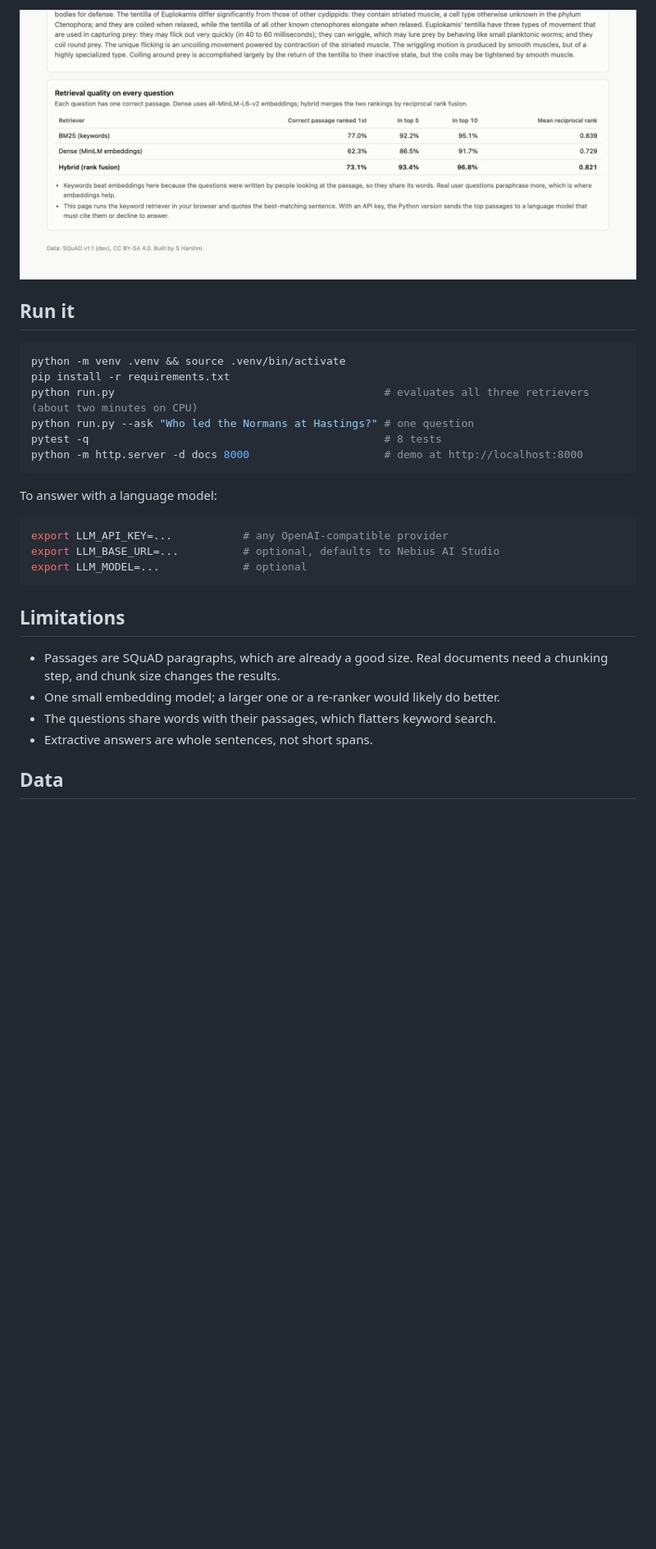
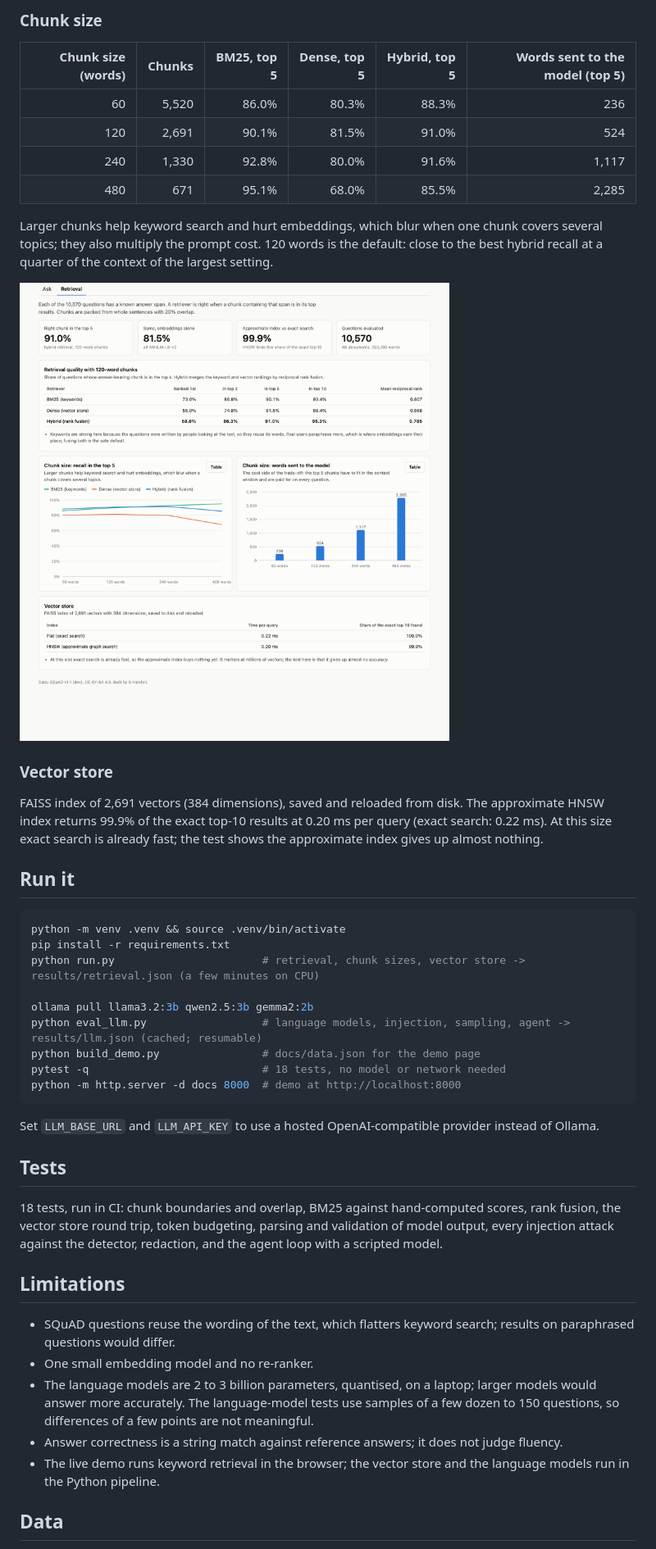
Before and after one commit to Khushal-Narsaria/RAG-Document-QA, a Markdown page: README.md, the part around the change printed below. Shown: that part at 82% size. Drawn GitHub-style; pictures changed too: docs/img/evaluation.png; blank space fills up the shorter version.

````diff
--- a/README.md
+++ b/README.md
@@ -41,31 +46,48 @@ The corpus is the SQuAD v1.1 dev set: 2,067 passages from 48 Wikipedia articles
 
-![Evaluation](docs/img/evaluation.png)
+### Chunk size
+
+| Chunk size (words) | Chunks | BM25, top 5 | Dense, top 5 | Hybrid, top 5 | Words sent to the model (top 5) |
+| ---: | ---: | ---: | ---: | ---: | ---: |
+| 60 | 5,520 | 86.0% | 80.3% | 88.3% | 236 |
+| 120 | 2,691 | 90.1% | 81.5% | 91.0% | 524 |
+| 240 | 1,330 | 92.8% | 80.0% | 91.6% | 1,117 |
+| 480 | 671 | 95.1% | 68.0% | 85.5% | 2,285 |
+
+Larger chunks help keyword search and hurt embeddings, which blur when one chunk covers several topics; they also multiply the prompt cost. 120 words is the default: close to the best hybrid recall at a quarter of the context of the largest setting.
+
+![Retrieval evaluation](docs/img/evaluation.png)
+
+### Vector store
+
+FAISS index of 2,691 vectors (384 dimensions), saved and reloaded from disk. The approximate HNSW index returns 99.9% of the exact top-10 results at 0.20 ms per query (exact search: 0.22 ms). At this size exact search is already fast; the test shows the approximate index gives up almost nothing.
 
 ## Run it
 
 ```bash
 python -m venv .venv && source .venv/bin/activate
 pip install -r requirements.txt
-python run.py                                          # evaluates all three retrievers (about two minutes on CPU)
-python run.py --ask "Who led the Normans at Hastings?" # one question
-pytest -q                                              # 8 tests
-python -m http.server -d docs 8000                     # demo at http://localhost:8000
+python run.py                       # retrieval, chunk sizes, vector store -> results/retrieval.json (a few minutes on CPU)
+
+ollama pull llama3.2:3b qwen2.5:3b gemma2:2b
+python eval_llm.py                  # language models, injection, sampling, agent -> results/llm.json (cached; resumable)
+python build_demo.py                # docs/data.json for the demo page
+pytest -q                           # 18 tests, no model or network needed
+python -m http.server -d docs 8000  # demo at http://localhost:8000
 ```
 
-To answer with a language model:
+Set `LLM_BASE_URL` and `LLM_API_KEY` to use a hosted OpenAI-compatible provider instead of Ollama.
 
-```bash
-export LLM_API_KEY=...           # any OpenAI-compatible provider
-export LLM_BASE_URL=...          # optional, defaults to Nebius AI Studio
-export LLM_MODEL=...             # optional
-```
+## Tests
+
+18 tests, run in CI: chunk boundaries and overlap, BM25 against hand-computed scores, rank fusion, the vector store round trip, token budgeting, parsing and validation of model output, every injection attack against the detector, redaction, and the agent loop with a scripted model.
 
 ## Limitations
 
-- Passages are SQuAD paragraphs, which are already a good size. Real documents need a chunking step, and chunk size changes the results.
-- One small embedding model; a larger one or a re-ranker would likely do better.
-- The questions share words with their passages, which flatters keyword search.
-- Extractive answers are whole sentences, not short spans.
+- SQuAD questions reuse the wording of the text, which flatters keyword search; results on paraphrased questions would differ.
+- One small embedding model and no re-ranker.
+- The language models are 2 to 3 billion parameters, quantised, on a laptop; larger models would answer more accurately. The language-model tests use samples of a few dozen to 150 questions, so differences of a few points are not meaningful.
+- Answer correctness is a string match against reference answers; it does not judge fluency.
+- The live demo runs keyword retrieval in the browser; the vector store and the language models run in the Python pipeline.
 
 ## Data
 
````
Also changed, not shown: other parts of README.md (+24 -19 lines), docs/img/demo.png, 7 other files.
